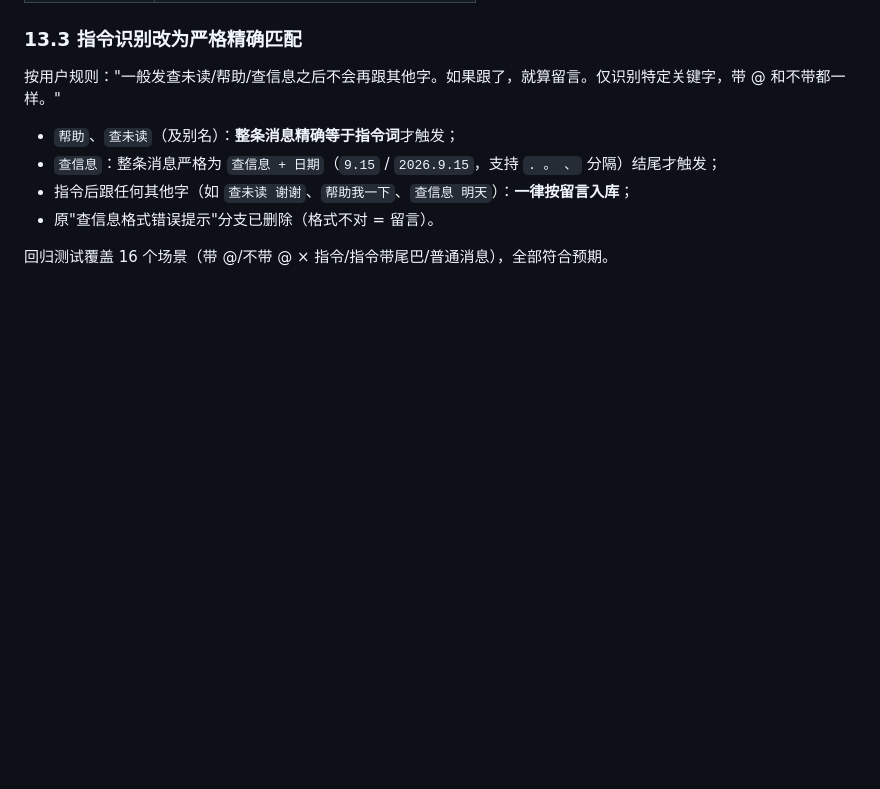
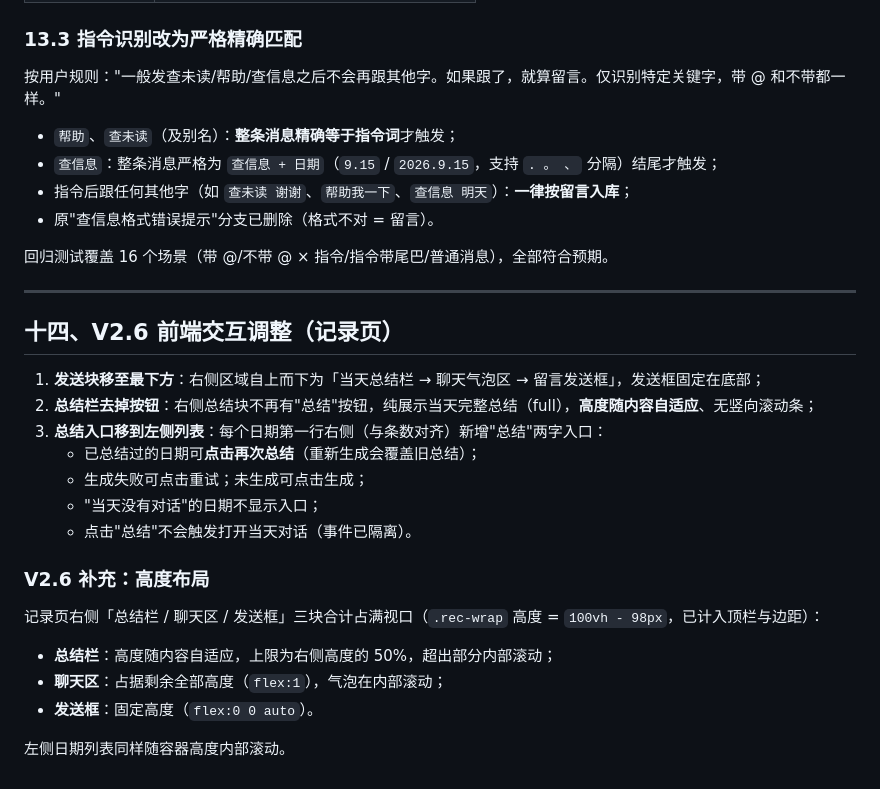
Before and after one commit to xinghuoseo/xiaozhi-mailbox, a Markdown page: 开发文档.md, the part around the change. Drawn GitHub-style; blank space fills up the shorter version.

Commit message:
docs: V2.5 指令精确匹配 + V2.6 布局说明

```diff
--- a/开发文档.md
+++ b/开发文档.md
@@ -779,3 +779,25 @@ inputSchema: JSON Schema，properties 里每个参数写 description；支持 st
 - 原"查信息格式错误提示"分支已删除（格式不对 = 留言）。
 
 回归测试覆盖 16 个场景（带 @/不带 @ × 指令/指令带尾巴/普通消息），全部符合预期。
+
+---
+
+## 十四、V2.6 前端交互调整（记录页）
+
+1. **发送块移至最下方**：右侧区域自上而下为「当天总结栏 → 聊天气泡区 → 留言发送框」，发送框固定在底部；
+2. **总结栏去掉按钮**：右侧总结块不再有"总结"按钮，纯展示当天完整总结（full），**高度随内容自适应**、无竖向滚动条；
+3. **总结入口移到左侧列表**：每个日期第一行右侧（与条数对齐）新增"总结"两字入口：
+   - 已总结过的日期可**点击再次总结**（重新生成会覆盖旧总结）；
+   - 生成失败可点击重试；未生成可点击生成；
+   - "当天没有对话"的日期不显示入口；
+   - 点击"总结"不会触发打开当天对话（事件已隔离）。
+
+### V2.6 补充：高度布局
+
+记录页右侧「总结栏 / 聊天区 / 发送框」三块合计占满视口（`.rec-wrap` 高度 = `100vh - 98px`，已计入顶栏与边距）：
+
+- **总结栏**：高度随内容自适应，上限为右侧高度的 50%，超出部分内部滚动；
+- **聊天区**：占据剩余全部高度（`flex:1`），气泡在内部滚动；
+- **发送框**：固定高度（`flex:0 0 auto`）。
+
+左侧日期列表同样随容器高度内部滚动。
```
